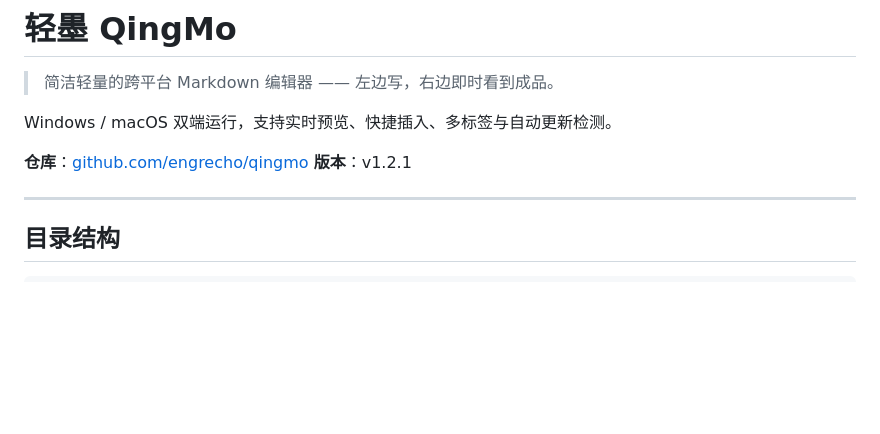
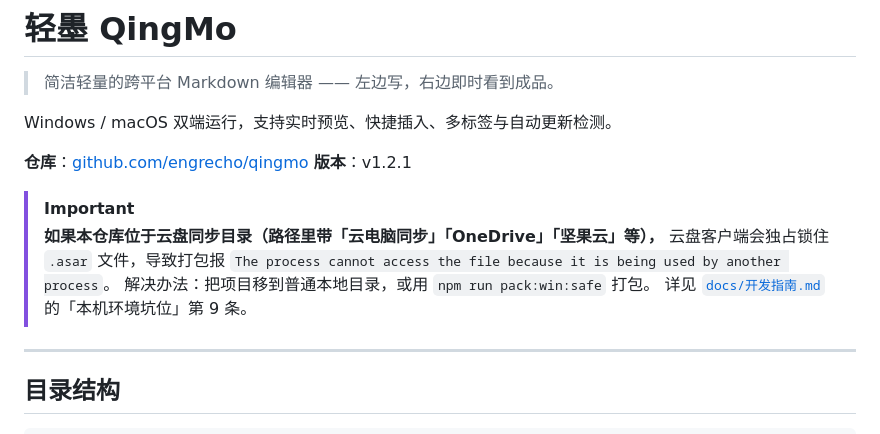
Before and after one commit to engrecho/mdx-editor, a Markdown page: README.md, the part around the change. GitHub-like rendering; blank space fills up the shorter version.

Commit message:
docs: 记录云盘同步目录锁文件的坑位
项目位于「云电脑同步」目录下，极空间/天翼云盘的同步客户端会独占
打开 .asar，导致：
- 文件不能删除/改名，所在目录也不能改名
- electron-builder 清空输出目录时直接失败

补充排查方法（用改名探测占用，openSync 检测不到独占）、
四种解决办法（推荐把项目移出云盘目录），
以及 README 顶部的醒目提示。

```diff
--- a/README.md
+++ b/README.md
@@ -6,6 +6,13 @@ Windows / macOS 双端运行，支持实时预览、快捷插入、多标签与
 
 **仓库**：[github.com/engrecho/qingmo](https://github.com/engrecho/qingmo)
 **版本**：v1.2.1
+
+> [!IMPORTANT]
+> **如果本仓库位于云盘同步目录（路径里带「云电脑同步」「OneDrive」「坚果云」等），**
+> 云盘客户端会独占锁住 `.asar` 文件，导致打包报
+> `The process cannot access the file because it is being used by another process`。
+> 解决办法：把项目移到普通本地目录，或用 `npm run pack:win:safe` 打包。
+> 详见 [`docs/开发指南.md`](docs/开发指南.md) 的「本机环境坑位」第 9 条。
 
 ---
 
```
Also changed, not shown: docs/开发指南.md (+71 -4 lines).
